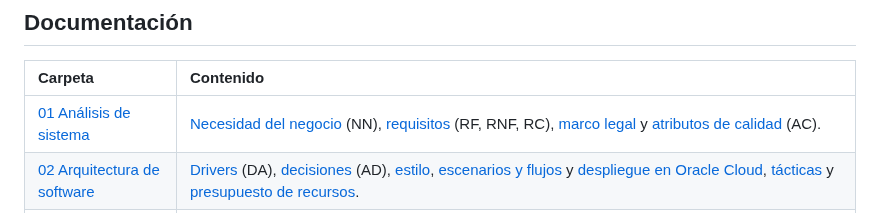
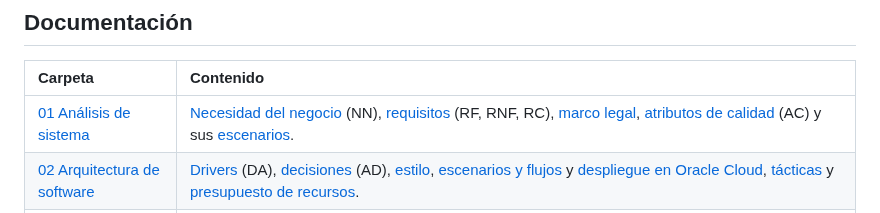
Before and after one commit to P35C4D0R4B1050/BabelHub, a Markdown page: README.md, the part around the change. Drawn GitHub-style.

```diff
--- a/README.md
+++ b/README.md
@@ -23,7 +23,7 @@ BabelHub se compone de **dos sistemas independientes pero interoperables** para
 
 | Carpeta | Contenido |
 | :--- | :--- |
-| [01 Análisis de sistema](docs/01-analisis-de-sistema/) | [Necesidad del negocio](docs/01-analisis-de-sistema/01-necesidad-del-negocio.md) (NN), [requisitos](docs/01-analisis-de-sistema/02-requisitos.md) (RF, RNF, RC), [marco legal](docs/01-analisis-de-sistema/03-marco-legal.md) y [atributos de calidad](docs/01-analisis-de-sistema/04-atributos-de-calidad.md) (AC). |
+| [01 Análisis de sistema](docs/01-analisis-de-sistema/) | [Necesidad del negocio](docs/01-analisis-de-sistema/01-necesidad-del-negocio.md) (NN), [requisitos](docs/01-analisis-de-sistema/02-requisitos.md) (RF, RNF, RC), [marco legal](docs/01-analisis-de-sistema/03-marco-legal.md), [atributos de calidad](docs/01-analisis-de-sistema/04-atributos-de-calidad.md) (AC) y sus [escenarios](docs/01-analisis-de-sistema/08-escenarios-de-calidad.md). |
 | [02 Arquitectura de software](docs/02-arquitectura-de-software/) | [Drivers](docs/02-arquitectura-de-software/01-drivers-arquitectonicos.md) (DA), [decisiones](docs/02-arquitectura-de-software/02-decisiones-arquitectonicas.md) (AD), [estilo](docs/02-arquitectura-de-software/03-estilo-arquitectonico.md), [escenarios y flujos](docs/02-arquitectura-de-software/04-escenarios-y-flujos.md) y [despliegue en Oracle Cloud](docs/02-arquitectura-de-software/05-despliegue.md), [tácticas](docs/02-arquitectura-de-software/06-tacticas-arquitectonicas.md) y [presupuesto de recursos](docs/02-arquitectura-de-software/07-presupuesto-de-recursos.md). |
 | [03 Diseño de software](docs/03-diseno-de-software/) | [Clean Architecture](docs/03-diseno-de-software/01-clean-architecture.md), [organización interna](docs/03-diseno-de-software/02-organizacion-interna.md), [patrones](docs/03-diseno-de-software/03-principios-y-patrones.md), [módulos y contratos](docs/03-diseno-de-software/04-modulos-y-contratos.md), [modelo de datos](docs/03-diseno-de-software/05-modelo-de-datos.md), [estados y concurrencia](docs/03-diseno-de-software/06-estados-y-concurrencia.md) y [mapeo a IEEE 1016](docs/03-diseno-de-software/07-mapeo-ieee-1016.md). |
 | 04 Modelo C4 | Reservada; se desarrollará más adelante. |
```
Also changed, not shown: docs/01-analisis-de-sistema/04-atributos-de-calidad.md (+1 -1 lines), docs/01-analisis-de-sistema/08-escenarios-de-calidad.md (added, +139 -0 lines).
